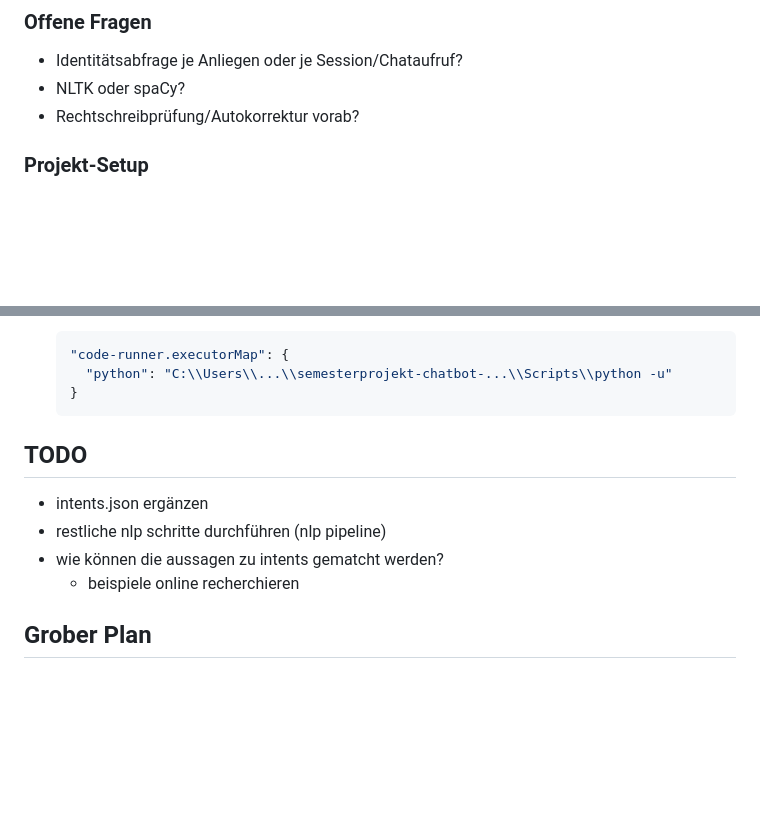
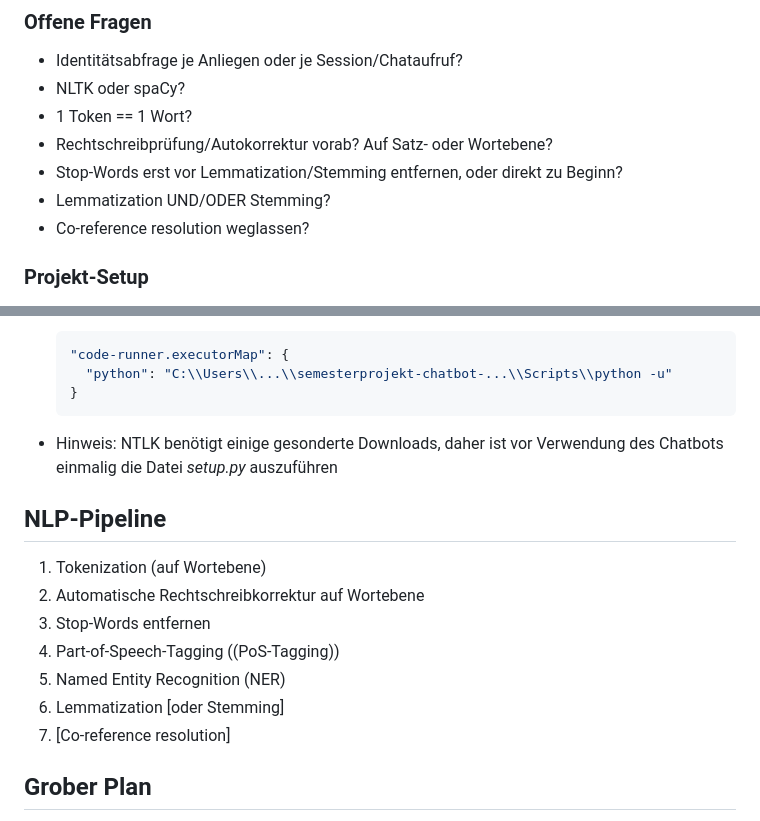
Before and after one commit to EmseHub/semesterprojekt-chatbot, a Markdown page: README.md, 2 parts joined by grey strips. Drawn GitHub-style; blank space fills up the shorter version.

````diff
--- a/README.md
+++ b/README.md
@@ -36,7 +36,11 @@ Zusammenfassung der Aufgabenstellung zum Semesterprojekt 'Chatbot'
 
 - Identitätsabfrage je Anliegen oder je Session/Chataufruf?
 - NLTK oder spaCy?
-- Rechtschreibprüfung/Autokorrektur vorab?
+- 1 Token == 1 Wort?
+- Rechtschreibprüfung/Autokorrektur vorab? Auf Satz- oder Wortebene?
+- Stop-Words erst vor Lemmatization/Stemming entfernen, oder direkt zu Beginn?
+- Lemmatization UND/ODER Stemming?
+- Co-reference resolution weglassen?
 
 ### Projekt-Setup
 
@@ -75,13 +79,17 @@ Zusammenfassung der Aufgabenstellung zum Semesterprojekt 'Chatbot'
      "python": "C:\\Users\\...\\semesterprojekt-chatbot-...\\Scripts\\python -u"
    }
    ```
+- Hinweis: NTLK benötigt einige gesonderte Downloads, daher ist vor Verwendung des Chatbots einmalig die Datei *setup.py* auszuführen
 
-## TODO
+## NLP-Pipeline
 
-- intents.json ergänzen
-- restliche nlp schritte durchführen (nlp pipeline)
-- wie können die aussagen zu intents gematcht werden?
-  - beispiele online recherchieren
+1. Tokenization (auf Wortebene)
+2. Automatische Rechtschreibkorrektur auf Wortebene
+3. Stop-Words entfernen
+4. Part-of-Speech-Tagging ((PoS-Tagging))
+5. Named Entity Recognition (NER)
+6. Lemmatization [oder Stemming]
+7. [Co-reference resolution]
 
 ## Grober Plan
 
````
